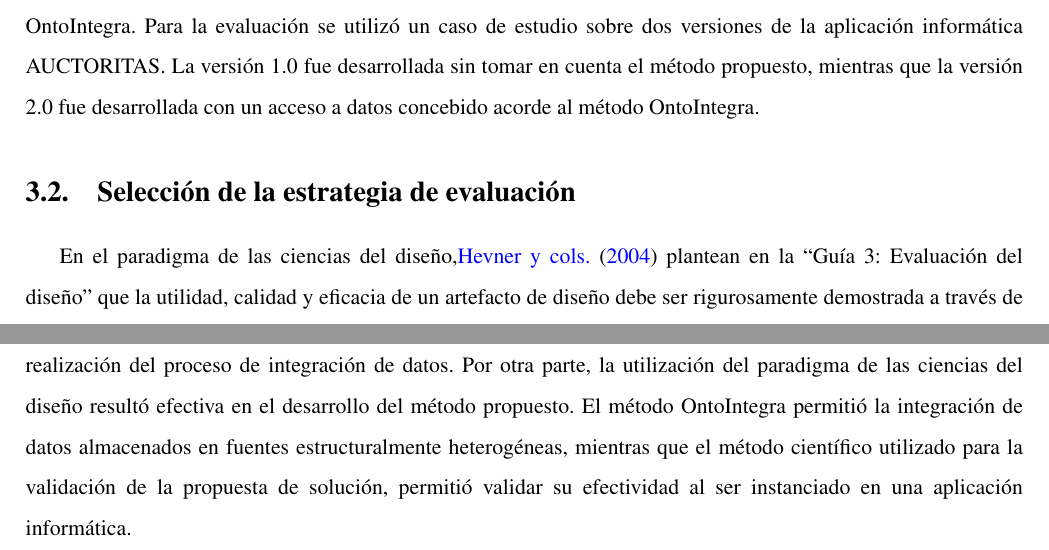
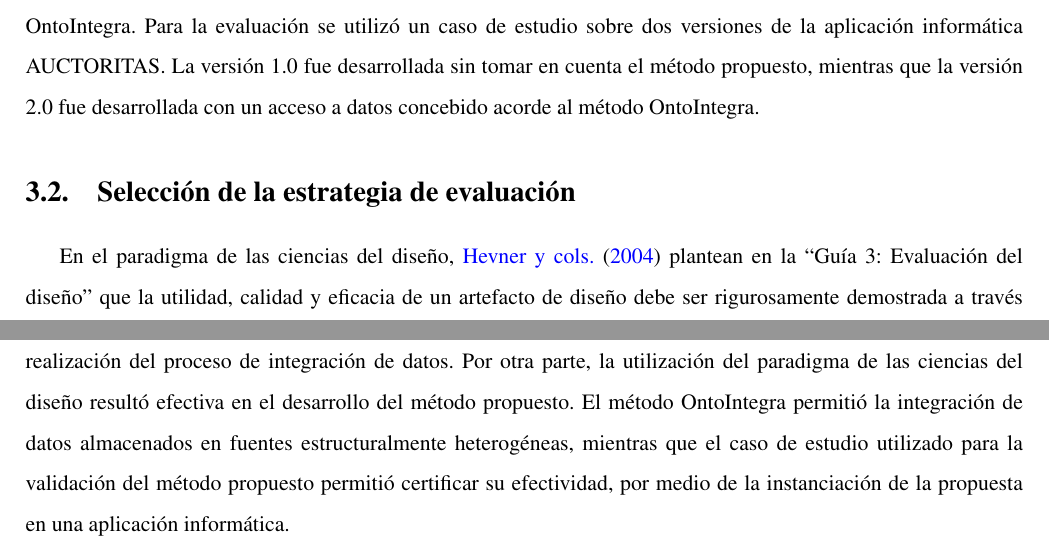
Before and after one commit to ltmartin/mscthesis, a LaTeX thesis (tesis.tex, which reads conclusiones.tex): two parts of pages 41 and 48 of 64, joined at a grey line, cut so that both start at the same text. Compiled offline with pdfLaTeX.

Commit message:
Conclusiones escritas

```diff
--- a/conclusiones.tex
+++ b/conclusiones.tex
@@ -14,4 +14,4 @@
 
 %\lettrine[lines=3]{L}
 
-La realización de la presente investigación ratificó la necesidad de un método que conduzca el proceso de integración de datos almacenados en fuentes heterogéneas de datos y que aporte semántica al proceso. A su vez, se confirmó la Integración de Datos Basada en Ontologías como una de las vías más promisorias para la realización del proceso de integración de datos. Por otra parte, la utilización del paradigma de las ciencias del diseño resultó efectiva en el desarrollo del método propuesto. El método OntoIntegra permitió la integración de datos almacenados en fuentes estructuralmente heterogéneas, mientras que el método científico utilizado para la validación de la propuesta de solución, permitió validar su efectividad al ser instanciado en una aplicación informática.
+La realización de la presente investigación ratificó la necesidad de un método que conduzca el proceso de integración de datos almacenados en fuentes heterogéneas de datos y que aporte semántica al proceso. A su vez, se confirmó la Integración de Datos Basada en Ontologías como una de las vías más promisorias para la realización del proceso de integración de datos. Por otra parte, la utilización del paradigma de las ciencias del diseño resultó efectiva en el desarrollo del método propuesto. El método OntoIntegra permitió la integración de datos almacenados en fuentes estructuralmente heterogéneas, mientras que el caso de estudio utilizado para la validación del método propuesto permitió certificar su efectividad, por medio de la instanciación de la propuesta en una aplicación informática.
```
Also changed, not shown: capitulo3.tex (+1 -1 lines).
